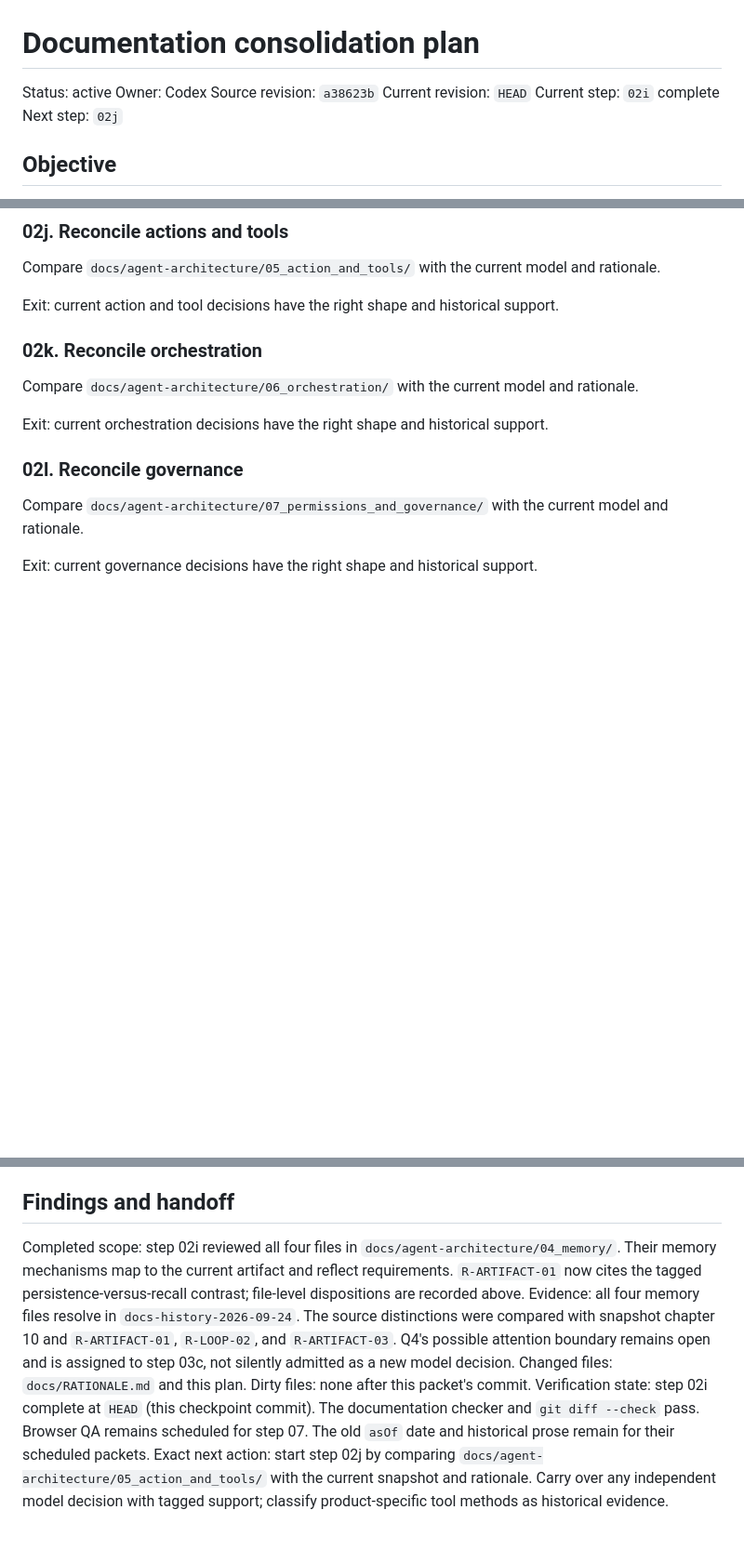
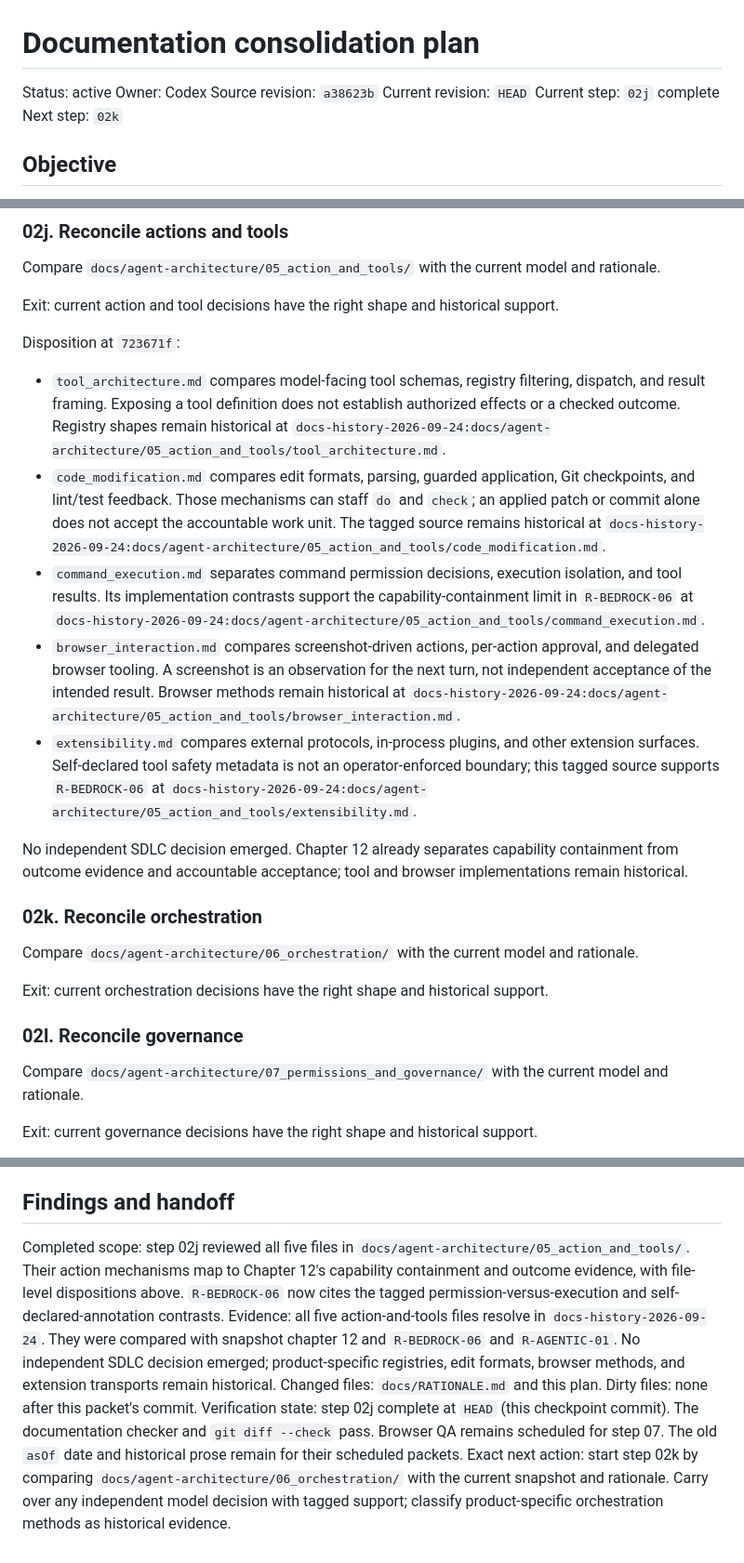
Before and after one commit to deepakdgupta1/sota-sdlc, a Markdown page: docs/plans/PLAN-doc-consolidation.md, 3 parts joined by grey strips. Shown at 93% size. Rendered like a GitHub page; blank space fills up the shorter version.

Commit message:
docs: reconcile agent action and tool evidence

```diff
--- a/docs/plans/PLAN-doc-consolidation.md
+++ b/docs/plans/PLAN-doc-consolidation.md
@@ -4,8 +4,8 @@ Status: active
 Owner: Codex
 Source revision: `a38623b`
 Current revision: `HEAD`
-Current step: `02i` complete
-Next step: `02j`
+Current step: `02j` complete
+Next step: `02k`
 
 ## Objective
 
@@ -296,6 +296,31 @@ Compare `docs/agent-architecture/05_action_and_tools/` with the current model an
 
 Exit: current action and tool decisions have the right shape and historical support.
 
+Disposition at `723671f`:
+
+- `tool_architecture.md` compares model-facing tool schemas, registry filtering, dispatch, and result
+  framing. Exposing a tool definition does not establish authorized effects or a checked outcome.
+  Registry shapes remain historical at
+  `docs-history-2026-09-24:docs/agent-architecture/05_action_and_tools/tool_architecture.md`.
+- `code_modification.md` compares edit formats, parsing, guarded application, Git checkpoints, and
+  lint/test feedback. Those mechanisms can staff `do` and `check`; an applied patch or commit alone
+  does not accept the accountable work unit. The tagged source remains historical at
+  `docs-history-2026-09-24:docs/agent-architecture/05_action_and_tools/code_modification.md`.
+- `command_execution.md` separates command permission decisions, execution isolation, and tool
+  results. Its implementation contrasts support the capability-containment limit in `R-BEDROCK-06`
+  at `docs-history-2026-09-24:docs/agent-architecture/05_action_and_tools/command_execution.md`.
+- `browser_interaction.md` compares screenshot-driven actions, per-action approval, and delegated
+  browser tooling. A screenshot is an observation for the next turn, not independent acceptance of the
+  intended result. Browser methods remain historical at
+  `docs-history-2026-09-24:docs/agent-architecture/05_action_and_tools/browser_interaction.md`.
+- `extensibility.md` compares external protocols, in-process plugins, and other extension surfaces.
+  Self-declared tool safety metadata is not an operator-enforced boundary; this tagged source supports
+  `R-BEDROCK-06` at
+  `docs-history-2026-09-24:docs/agent-architecture/05_action_and_tools/extensibility.md`.
+
+No independent SDLC decision emerged. Chapter 12 already separates capability containment from
+outcome evidence and accountable acceptance; tool and browser implementations remain historical.
+
 ### 02k. Reconcile orchestration
 
 Compare `docs/agent-architecture/06_orchestration/` with the current model and rationale.
@@ -402,8 +427,8 @@ Exit: the worktree is clean, the final active structure matches this plan, the s
 
 ## Findings and handoff
 
-Completed scope: step 02i reviewed all four files in `docs/agent-architecture/04_memory/`. Their memory mechanisms map to the current artifact and reflect requirements. `R-ARTIFACT-01` now cites the tagged persistence-versus-recall contrast; file-level dispositions are recorded above.
-Evidence: all four memory files resolve in `docs-history-2026-09-24`. The source distinctions were compared with snapshot chapter 10 and `R-ARTIFACT-01`, `R-LOOP-02`, and `R-ARTIFACT-03`. Q4's possible attention boundary remains open and is assigned to step 03c, not silently admitted as a new model decision.
+Completed scope: step 02j reviewed all five files in `docs/agent-architecture/05_action_and_tools/`. Their action mechanisms map to Chapter 12's capability containment and outcome evidence, with file-level dispositions above. `R-BEDROCK-06` now cites the tagged permission-versus-execution and self-declared-annotation contrasts.
+Evidence: all five action-and-tools files resolve in `docs-history-2026-09-24`. They were compared with snapshot chapter 12 and `R-BEDROCK-06` and `R-AGENTIC-01`. No independent SDLC decision emerged; product-specific registries, edit formats, browser methods, and extension transports remain historical.
 Changed files: `docs/RATIONALE.md` and this plan. Dirty files: none after this packet's commit.
-Verification state: step 02i complete at `HEAD` (this checkpoint commit). The documentation checker and `git diff --check` pass. Browser QA remains scheduled for step 07. The old `asOf` date and historical prose remain for their scheduled packets.
-Exact next action: start step 02j by comparing `docs/agent-architecture/05_action_and_tools/` with the current snapshot and rationale. Carry over any independent model decision with tagged support; classify product-specific tool methods as historical evidence.
+Verification state: step 02j complete at `HEAD` (this checkpoint commit). The documentation checker and `git diff --check` pass. Browser QA remains scheduled for step 07. The old `asOf` date and historical prose remain for their scheduled packets.
+Exact next action: start step 02k by comparing `docs/agent-architecture/06_orchestration/` with the current snapshot and rationale. Carry over any independent model decision with tagged support; classify product-specific orchestration methods as historical evidence.
```
Also changed, not shown: docs/RATIONALE.md (+7 -1 lines).
